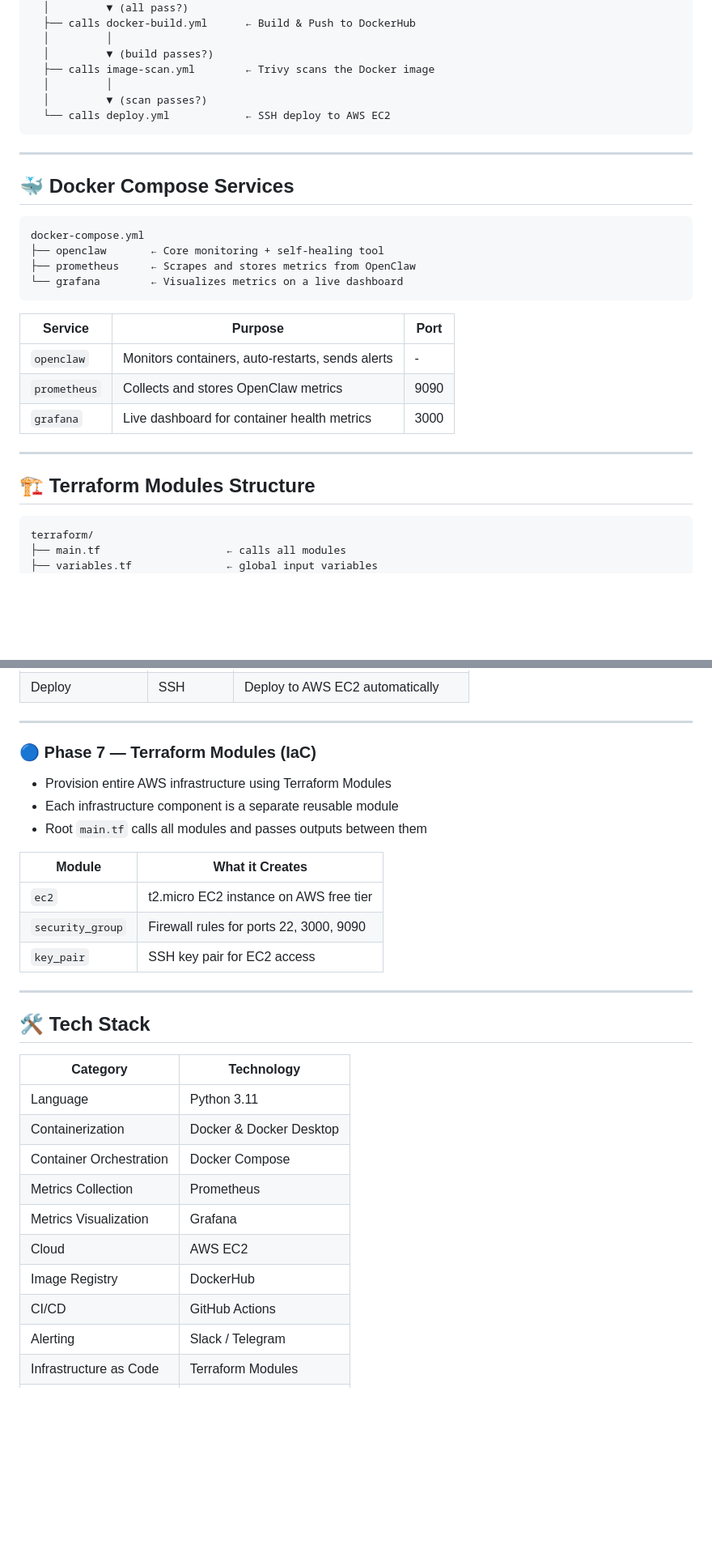
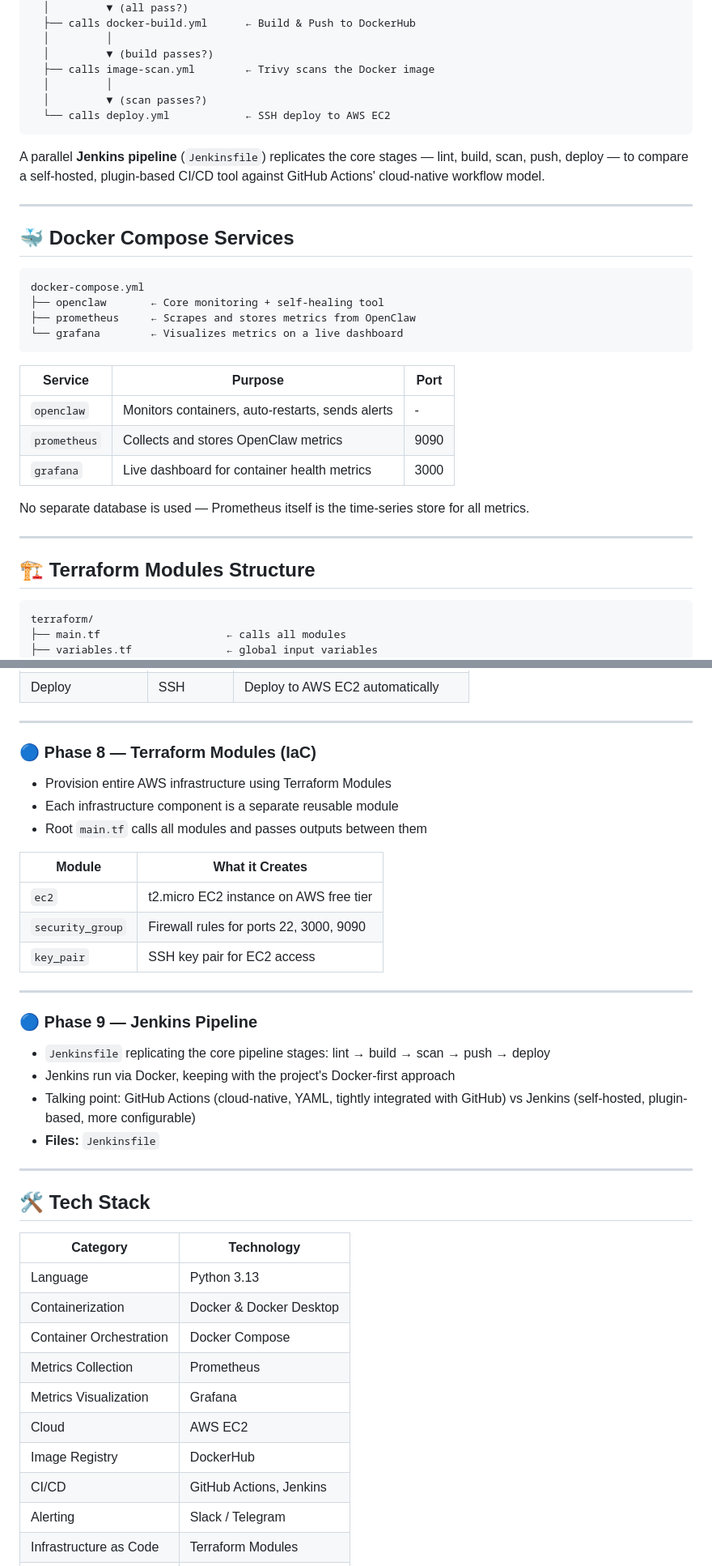
Before and after one commit to Aniruddhakharve/openclaw, a Markdown page: README.md, 2 parts joined by grey strips. Shown at 81% size. GitHub-like rendering; blank space fills up the shorter version.

````diff
--- a/README.md
+++ b/README.md
@@ -102,9 +106,12 @@ pipeline.yml  ← Master Workflow
   └── calls deploy.yml            ← SSH deploy to AWS EC2
 ```
 
+A parallel **Jenkins pipeline** (`Jenkinsfile`) replicates the core stages — lint, build, scan, push, deploy — to compare a self-hosted, plugin-based CI/CD tool against GitHub Actions' cloud-native workflow model.
+
 ---
 
 ## 🐳 Docker Compose Services
+
 ```
 docker-compose.yml
 ├── openclaw       ← Core monitoring + self-healing tool
@@ -118,9 +125,12 @@ docker-compose.yml
 | `prometheus` | Collects and stores OpenClaw metrics | 9090 |
 | `grafana` | Live dashboard for container health metrics | 3000 |
 
+No separate database is used — Prometheus itself is the time-series store for all metrics.
+
 ---
 
 ## 🏗️ Terraform Modules Structure
+
 ```
 terraform/
 ├── main.tf                    ← calls all modules
@@ -244,7 +284,8 @@ openclaw/
 
 ---
 
-### 🔵 Phase 7 — Terraform Modules (IaC)
+### 🔵 Phase 8 — Terraform Modules (IaC)
+
 - Provision entire AWS infrastructure using Terraform Modules
 - Each infrastructure component is a separate reusable module
 - Root `main.tf` calls all modules and passes outputs between them
@@ -257,18 +298,27 @@ openclaw/
 
 ---
 
+### 🔵 Phase 9 — Jenkins Pipeline
+
+- `Jenkinsfile` replicating the core pipeline stages: lint → build → scan → push → deploy
+- Jenkins run via Docker, keeping with the project's Docker-first approach
+- Talking point: GitHub Actions (cloud-native, YAML, tightly integrated with GitHub) vs Jenkins (self-hosted, plugin-based, more configurable)
+- **Files:** `Jenkinsfile`
+
+---
+
 ## 🛠️ Tech Stack
 
 | Category | Technology |
 |---|---|
-| Language | Python 3.11 |
+| Language | Python 3.13 |
 | Containerization | Docker & Docker Desktop |
 | Container Orchestration | Docker Compose |
 | Metrics Collection | Prometheus |
 | Metrics Visualization | Grafana |
 | Cloud | AWS EC2 |
 | Image Registry | DockerHub |
-| CI/CD | GitHub Actions |
+| CI/CD | GitHub Actions, Jenkins |
 | Alerting | Slack / Telegram |
 | Infrastructure as Code | Terraform Modules |
 | Code Lint | flake8 |
````
Also changed, not shown: other parts of README.md (+51 -17 lines).
